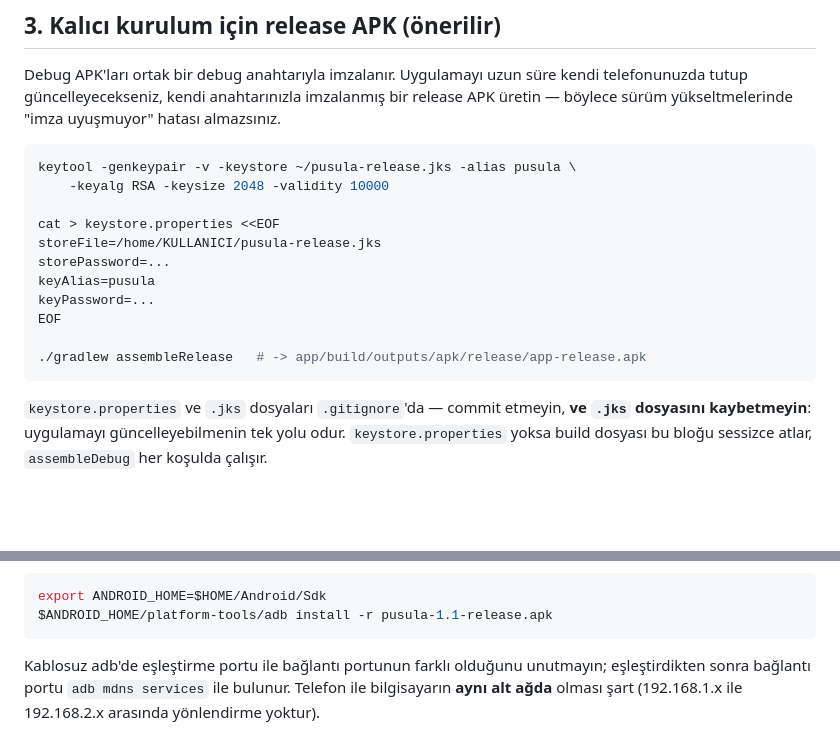
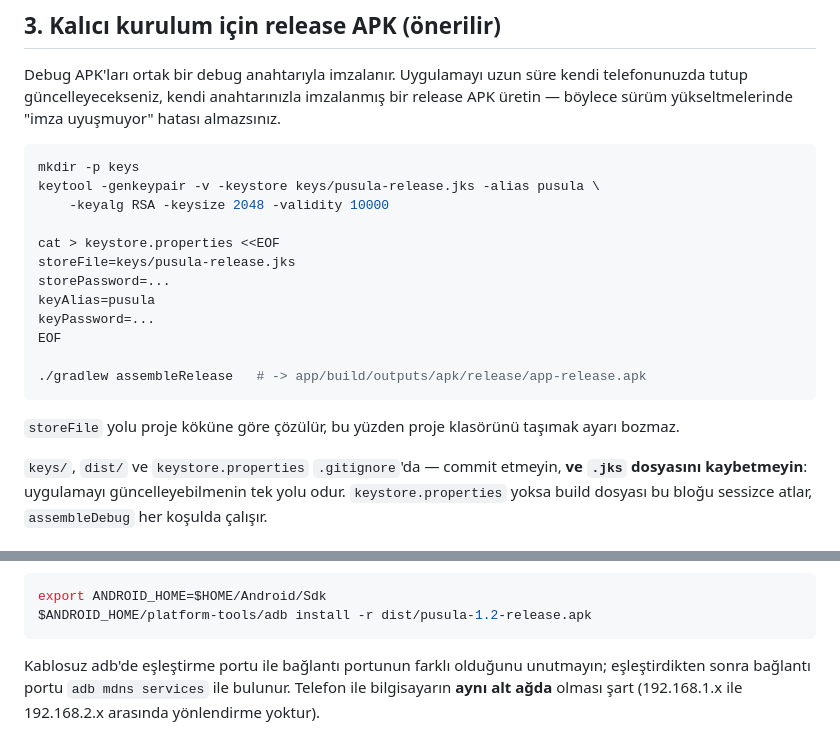
Before and after one commit to aripdcom/compass, a Markdown page: README.md, 2 parts joined by grey strips. Drawn GitHub-style; blank space fills up the shorter version.

````diff
--- a/README.md
+++ b/README.md
@@ -93,11 +109,12 @@ telefonunuzda tutup güncelleyecekseniz, kendi anahtarınızla imzalanmış bir
 APK üretin — böylece sürüm yükseltmelerinde "imza uyuşmuyor" hatası almazsınız.
 
 ```bash
-keytool -genkeypair -v -keystore ~/pusula-release.jks -alias pusula \
+mkdir -p keys
+keytool -genkeypair -v -keystore keys/pusula-release.jks -alias pusula \
     -keyalg RSA -keysize 2048 -validity 10000
 
 cat > keystore.properties <<EOF
-storeFile=/home/KULLANICI/pusula-release.jks
+storeFile=keys/pusula-release.jks
 storePassword=...
 keyAlias=pusula
 keyPassword=...
@@ -106,7 +123,10 @@ EOF
 ./gradlew assembleRelease   # -> app/build/outputs/apk/release/app-release.apk
 ```
 
-`keystore.properties` ve `.jks` dosyaları `.gitignore`'da — commit etmeyin,
+`storeFile` yolu proje köküne göre çözülür, bu yüzden proje klasörünü taşımak
+ayarı bozmaz.
+
+`keys/`, `dist/` ve `keystore.properties` `.gitignore`'da — commit etmeyin,
 **ve `.jks` dosyasını kaybetmeyin**: uygulamayı güncelleyebilmenin tek yolu odur.
 `keystore.properties` yoksa build dosyası bu bloğu sessizce atlar, `assembleDebug`
 her koşulda çalışır.
@@ -219,7 +239,7 @@ cihazlarda en güvenilir yol adb ile kurmaktır:
 
 ```bash
 export ANDROID_HOME=$HOME/Android/Sdk
-$ANDROID_HOME/platform-tools/adb install -r pusula-1.1-release.apk
+$ANDROID_HOME/platform-tools/adb install -r dist/pusula-1.2-release.apk
 ```
 
 Kablosuz adb'de eşleştirme portu ile bağlantı portunun farklı olduğunu unutmayın;
````
Also changed, not shown: other parts of README.md (+17 -1 lines), docs/ekran-goruntusu-gercek-kuzey.png (added), docs/ekran-goruntusu.png (added), docs/ikon.png (added), 1 other file.
